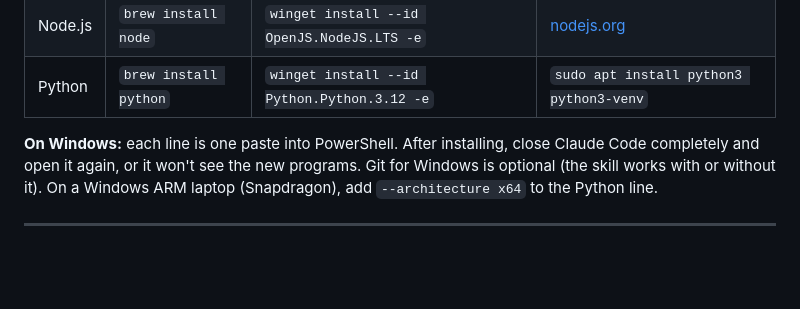
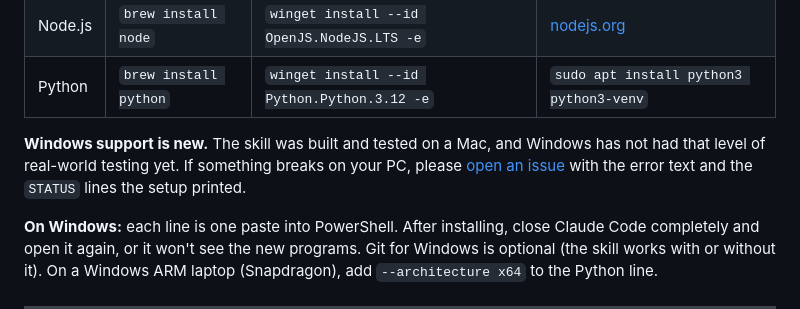
Before and after one commit to Clecias/video-edit-skill, a Markdown page: README.md, the part around the change. GitHub-like rendering; blank space fills up the shorter version.

Commit message:
README: Windows support is new, report problems in GitHub issues
Co-Authored-By: Claude Opus 5.5 <noreply@anthropic.com>

```diff
--- a/README.md
+++ b/README.md
@@ -36,6 +36,8 @@ Don't worry about connecting these manually. On first run the skill checks your
 | ffmpeg | `brew install ffmpeg` | `winget install --id Gyan.FFmpeg -e` | `sudo apt install ffmpeg` |
 | Node.js | `brew install node` | `winget install --id OpenJS.NodeJS.LTS -e` | [nodejs.org](https://nodejs.org) |
 | Python | `brew install python` | `winget install --id Python.Python.3.12 -e` | `sudo apt install python3 python3-venv` |
+
+**Windows support is new.** The skill was built and tested on a Mac, and Windows has not had that level of real-world testing yet. If something breaks on your PC, please [open an issue](https://github.com/tenfoldmarc/video-edit-skill/issues) with the error text and the `STATUS` lines the setup printed.
 
 **On Windows:** each line is one paste into PowerShell. After installing, close Claude Code completely and open it again, or it won't see the new programs. Git for Windows is optional (the skill works with or without it). On a Windows ARM laptop (Snapdragon), add `--architecture x64` to the Python line.
 
```
